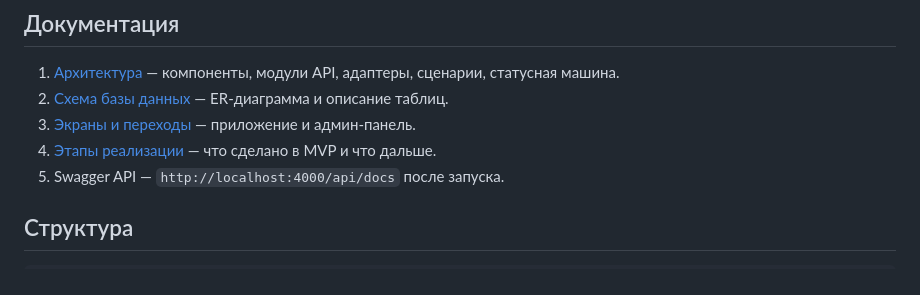
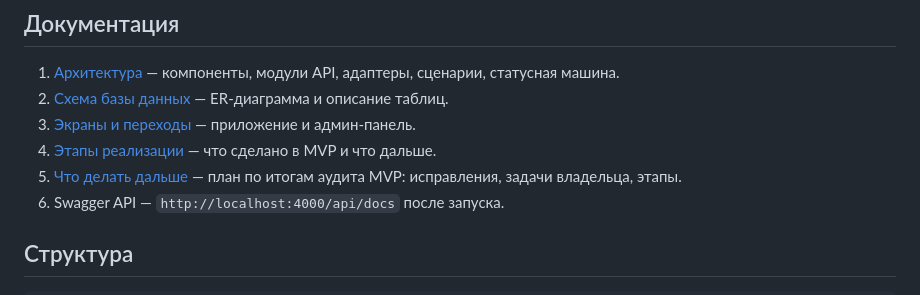
Before and after one commit to ak130km/kirilovskiy-app, a Markdown page: README.md, the part around the change. GitHub-like rendering.

Commit message:
Добавлен план «Что делать дальше» по итогам аудита MVP
Co-Authored-By: Claude Opus 5.5 <noreply@anthropic.com>
Claude-Session: https://claude.ai/code/session_012TTQTnNLfVQbcoocY9WwtY

```diff
--- a/README.md
+++ b/README.md
@@ -20,6 +20,7 @@ MVP сервиса заказа десертов для частных клие
 2. [Схема базы данных](docs/02-database.md) — ER-диаграмма и описание таблиц.
 3. [Экраны и переходы](docs/03-screens.md) — приложение и админ-панель.
 4. [Этапы реализации](docs/04-roadmap.md) — что сделано в MVP и что дальше.
+5. [Что делать дальше](docs/05-next-steps.md) — план по итогам аудита MVP: исправления, задачи владельца, этапы.
 5. Swagger API — `http://localhost:4000/api/docs` после запуска.
 
 ## Структура
```
Also changed, not shown: docs/05-next-steps.md (added, +95 -0 lines).
